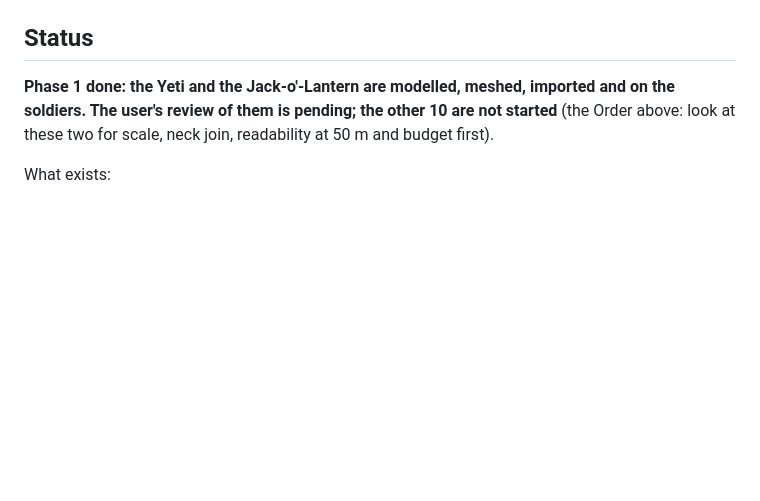
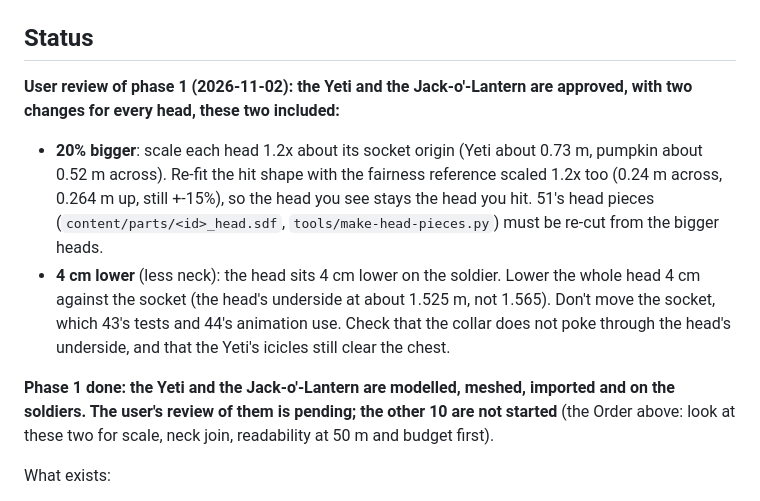
Before and after one commit to Jasper-Hilven/sdfeditor, a Markdown page: tickets/45-monster-heads.md, the part around the change. Drawn GitHub-style; blank space fills up the shorter version.

Commit message:
Ticket 45: the user approved the Yeti and the Jack-o'-Lantern; every head 20% bigger and 4 cm lower
Co-Authored-By: Claude Opus 5.5 <noreply@anthropic.com>

```diff
--- a/tickets/45-monster-heads.md
+++ b/tickets/45-monster-heads.md
@@ -53,6 +53,15 @@ Depends on: 43 (the socket and scale). Blocks: 46, 47.
 
 ## Status
 
+**User review of phase 1 (2026-11-02): the Yeti and the Jack-o'-Lantern are approved, with two changes for every head, these two
+included:**
+- **20% bigger**: scale each head 1.2x about its socket origin (Yeti about 0.73 m, pumpkin about 0.52 m across). Re-fit the hit shape
+  with the fairness reference scaled 1.2x too (0.24 m across, 0.264 m up, still +-15%), so the head you see stays the head you hit.
+  51's head pieces (`content/parts/<id>_head.sdf`, `tools/make-head-pieces.py`) must be re-cut from the bigger heads.
+- **4 cm lower** (less neck): the head sits 4 cm lower on the soldier. Lower the whole head 4 cm against the socket (the head's
+  underside at about 1.525 m, not 1.565). Don't move the socket, which 43's tests and 44's animation use. Check that the collar does
+  not poke through the head's underside, and that the Yeti's icicles still clear the chest.
+
 **Phase 1 done: the Yeti and the Jack-o'-Lantern are modelled, meshed, imported and on the soldiers. The user's review of them is pending; the other 10 are not started** (the Order above: look at these two for scale, neck join, readability at 50 m and budget first).
 
 What exists:
```
